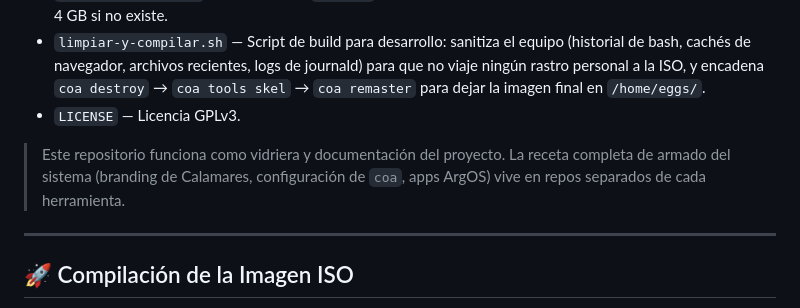
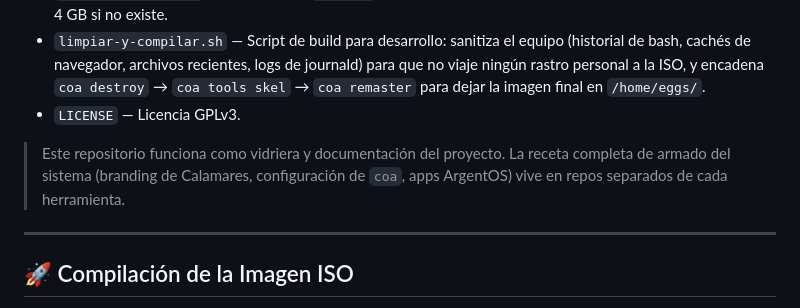
Before and after one commit to Tavo78ok/OpenArgentOS-Cinnamon-y-Xfce, a Markdown page: README.md, the part around one of its changes. Rendered like a GitHub page.

Commit message:
Actualizar README.md

```diff
--- a/README.md
+++ b/README.md
@@ -56,7 +56,7 @@ Combinando la estética cuidada y moderna de **Cinnamon** con la eficiencia extr
 - `limpiar-y-compilar.sh` — Script de build para desarrollo: sanitiza el equipo (historial de bash, cachés de navegador, archivos recientes, logs de journald) para que no viaje ningún rastro personal a la ISO, y encadena `coa destroy` → `coa tools skel` → `coa remaster` para dejar la imagen final en `/home/eggs/`.
 - `LICENSE` — Licencia GPLv3.
 
-> Este repositorio funciona como vidriera y documentación del proyecto. La receta completa de armado del sistema (branding de Calamares, configuración de `coa`, apps ArgOS) vive en repos separados de cada herramienta.
+> Este repositorio funciona como vidriera y documentación del proyecto. La receta completa de armado del sistema (branding de Calamares, configuración de `coa`, apps ArgentOS) vive en repos separados de cada herramienta.
 
 ---
 
```
Also changed, not shown: other parts of README.md (+2 -2 lines).
